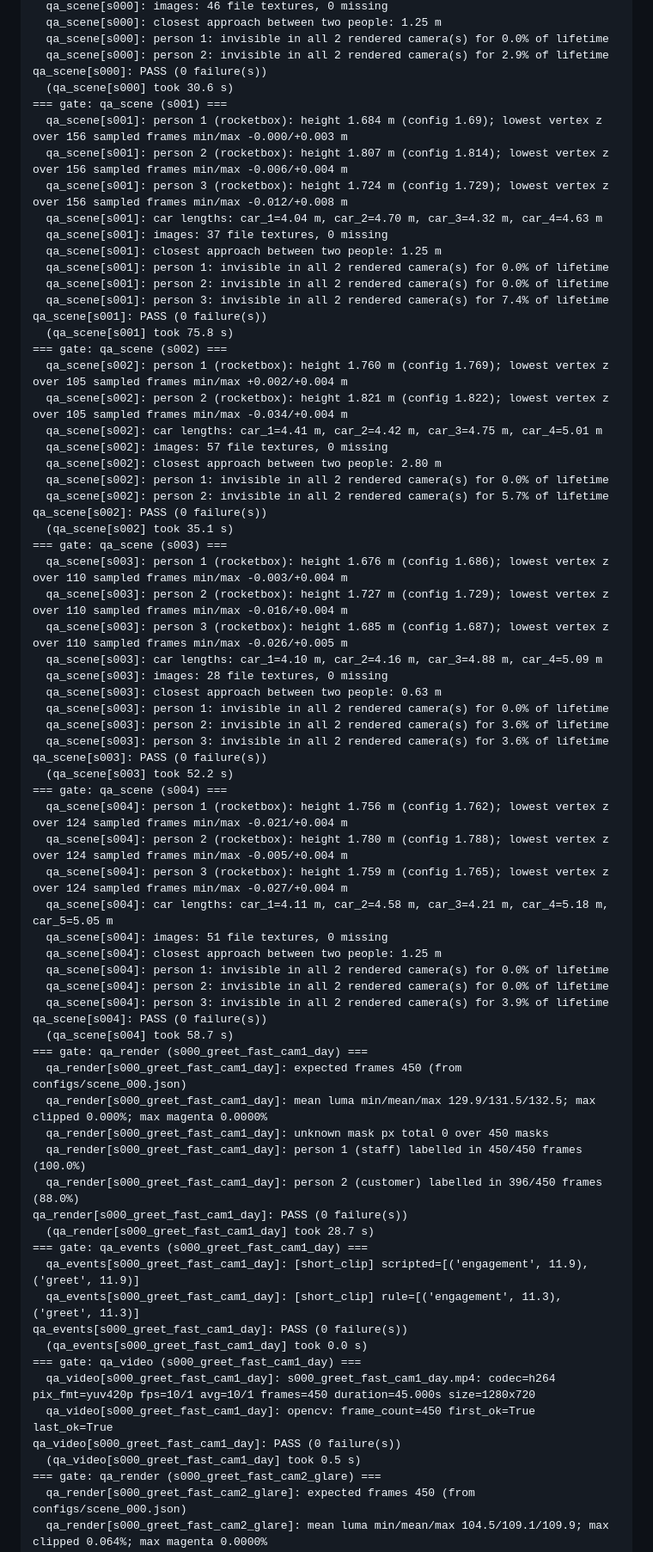
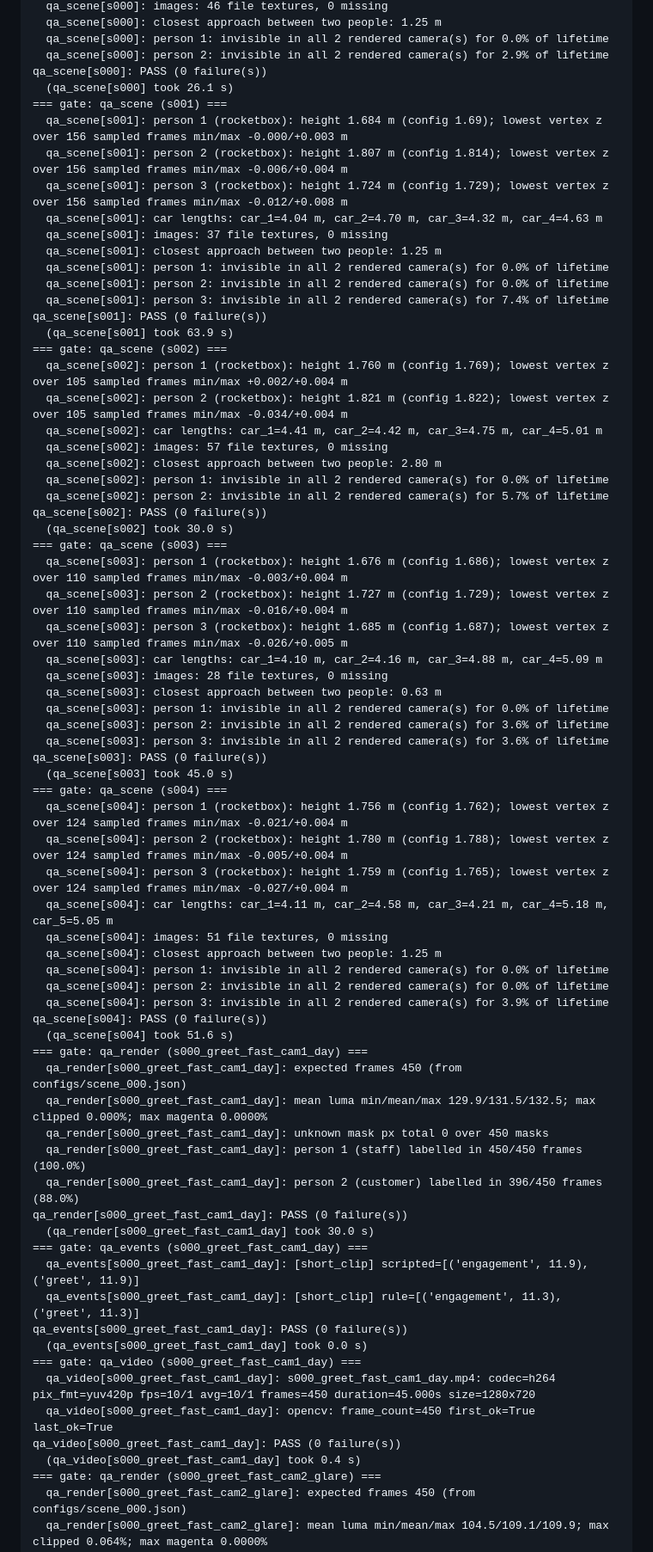
Before and after one commit to umaraliyev0101/CV_Hakathon_WIUT, a Markdown page: reports/synth_status.md, the part around one of its changes. Shown at 86% size. Rendered like a GitHub page.

```diff
--- a/reports/synth_status.md
+++ b/reports/synth_status.md
@@ -132,7 +132,7 @@ qa_assets: PASS (0 failure(s))
   qa_scene[s000]: person 1: invisible in all 2 rendered camera(s) for 0.0% of lifetime
   qa_scene[s000]: person 2: invisible in all 2 rendered camera(s) for 2.9% of lifetime
 qa_scene[s000]: PASS (0 failure(s))
-  (qa_scene[s000] took 30.6 s)
+  (qa_scene[s000] took 26.1 s)
 === gate: qa_scene (s001) ===
   qa_scene[s001]: person 1 (rocketbox): height 1.684 m (config 1.69); lowest vertex z over 156 sampled frames min/max -0.000/+0.003 m
   qa_scene[s001]: person 2 (rocketbox): height 1.807 m (config 1.814); lowest vertex z over 156 sampled frames min/max -0.006/+0.004 m
@@ -144,7 +144,7 @@ qa_scene[s000]: PASS (0 failure(s))
   qa_scene[s001]: person 2: invisible in all 2 rendered camera(s) for 0.0% of lifetime
   qa_scene[s001]: person 3: invisible in all 2 rendered camera(s) for 7.4% of lifetime
 qa_scene[s001]: PASS (0 failure(s))
-  (qa_scene[s001] took 75.8 s)
+  (qa_scene[s001] took 63.9 s)
 === gate: qa_scene (s002) ===
   qa_scene[s002]: person 1 (rocketbox): height 1.760 m (config 1.769); lowest vertex z over 105 sampled frames min/max +0.002/+0.004 m
   qa_scene[s002]: person 2 (rocketbox): height 1.821 m (config 1.822); lowest vertex z over 105 sampled frames min/max -0.034/+0.004 m
@@ -154,7 +154,7 @@ qa_scene[s001]: PASS (0 failure(s))
   qa_scene[s002]: person 1: invisible in all 2 rendered camera(s) for 0.0% of lifetime
   qa_scene[s002]: person 2: invisible in all 2 rendered camera(s) for 5.7% of lifetime
 qa_scene[s002]: PASS (0 failure(s))
-  (qa_scene[s002] took 35.1 s)
+  (qa_scene[s002] took 30.0 s)
 === gate: qa_scene (s003) ===
   qa_scene[s003]: person 1 (rocketbox): height 1.676 m (config 1.686); lowest vertex z over 110 sampled frames min/max -0.003/+0.004 m
   qa_scene[s003]: person 2 (rocketbox): height 1.727 m (config 1.729); lowest vertex z over 110 sampled frames min/max -0.016/+0.004 m
@@ -166,7 +166,7 @@ qa_scene[s002]: PASS (0 failure(s))
   qa_scene[s003]: person 2: invisible in all 2 rendered camera(s) for 3.6% of lifetime
   qa_scene[s003]: person 3: invisible in all 2 rendered camera(s) for 3.6% of lifetime
 qa_scene[s003]: PASS (0 failure(s))
-  (qa_scene[s003] took 52.2 s)
+  (qa_scene[s003] took 45.0 s)
 === gate: qa_scene (s004) ===
   qa_scene[s004]: person 1 (rocketbox): height 1.756 m (config 1.762); lowest vertex z over 124 sampled frames min/max -0.021/+0.004 m
   qa_scene[s004]: person 2 (rocketbox): height 1.780 m (config 1.788); lowest vertex z over 124 sampled frames min/max -0.005/+0.004 m
@@ -178,7 +178,7 @@ qa_scene[s003]: PASS (0 failure(s))
   qa_scene[s004]: person 2: invisible in all 2 rendered camera(s) for 0.0% of lifetime
   qa_scene[s004]: person 3: invisible in all 2 rendered camera(s) for 3.9% of lifetime
 qa_scene[s004]: PASS (0 failure(s))
-  (qa_scene[s004] took 58.7 s)
+  (qa_scene[s004] took 51.6 s)
 === gate: qa_render (s000_greet_fast_cam1_day) ===
   qa_render[s000_greet_fast_cam1_day]: expected frames 450 (from configs/scene_000.json)
   qa_render[s000_greet_fast_cam1_day]: mean luma min/mean/max 129.9/131.5/132.5; max clipped 0.000%; max magenta 0.0000%
@@ -186,7 +186,7 @@ qa_scene[s004]: PASS (0 failure(s))
   qa_render[s000_greet_fast_cam1_day]: person 1 (staff) labelled in 450/450 frames (100.0%)
   qa_render[s000_greet_fast_cam1_day]: person 2 (customer) labelled in 396/450 frames (88.0%)
 qa_render[s000_greet_fast_cam1_day]: PASS (0 failure(s))
-  (qa_render[s000_greet_fast_cam1_day] took 28.7 s)
+  (qa_render[s000_greet_fast_cam1_day] took 30.0 s)
 === gate: qa_events (s000_greet_fast_cam1_day) ===
   qa_events[s000_greet_fast_cam1_day]: [short_clip] scripted=[('engagement', 11.9), ('greet', 11.9)]
   qa_events[s000_greet_fast_cam1_day]: [short_clip] rule=[('engagement', 11.3), ('greet', 11.3)]
@@ -196,7 +196,7 @@ qa_events[s000_greet_fast_cam1_day]: PASS (0 failure(s))
   qa_video[s000_greet_fast_cam1_day]: s000_greet_fast_cam1_day.mp4: codec=h264 pix_fmt=yuv420p fps=10/1 avg=10/1 frames=450 duration=45.000s size=1280x720
   qa_video[s000_greet_fast_cam1_day]: opencv: frame_count=450 first_ok=True last_ok=True
 qa_video[s000_greet_fast_cam1_day]: PASS (0 failure(s))
-  (qa_video[s000_greet_fast_cam1_day] took 0.5 s)
+  (qa_video[s000_greet_fast_cam1_day] took 0.4 s)
 === gate: qa_render (s000_greet_fast_cam2_glare) ===
   qa_render[s000_greet_fast_cam2_glare]: expected frames 450 (from configs/scene_000.json)
   qa_render[s000_greet_fast_cam2_glare]: mean luma min/mean/max 104.5/109.1/109.9; max clipped 0.064%; max magenta 0.0000%
```
Also changed, not shown: other parts of reports/synth_status.md (+19 -18 lines).
